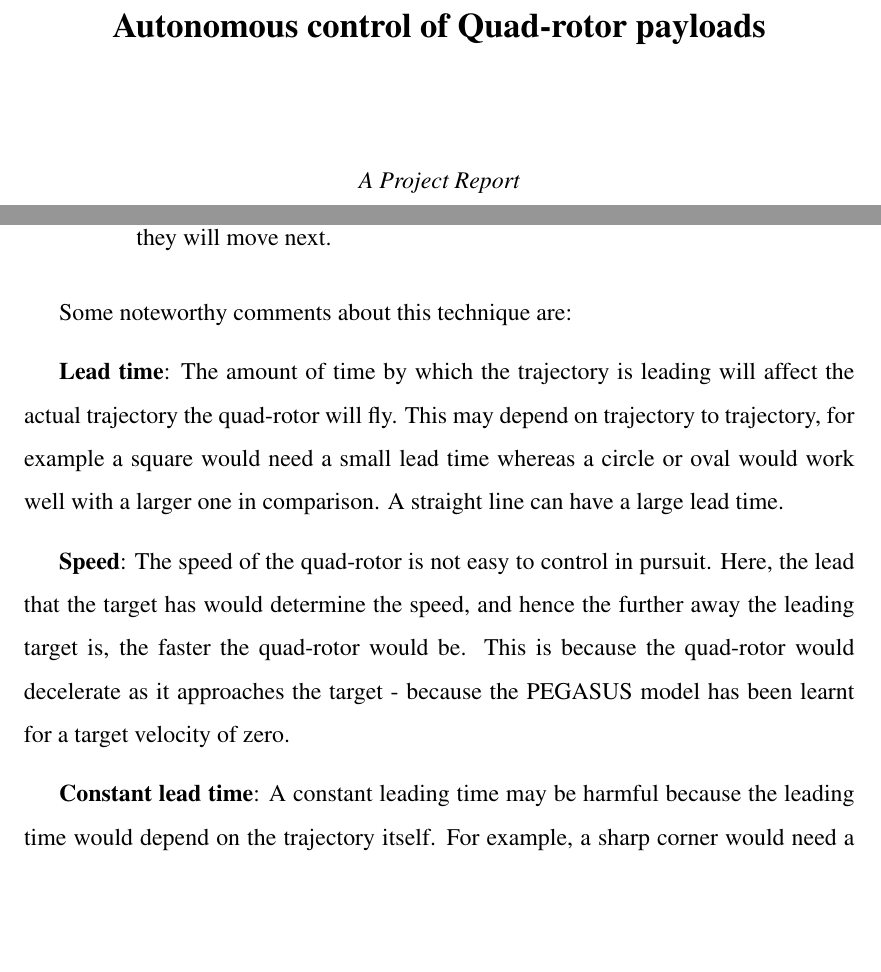
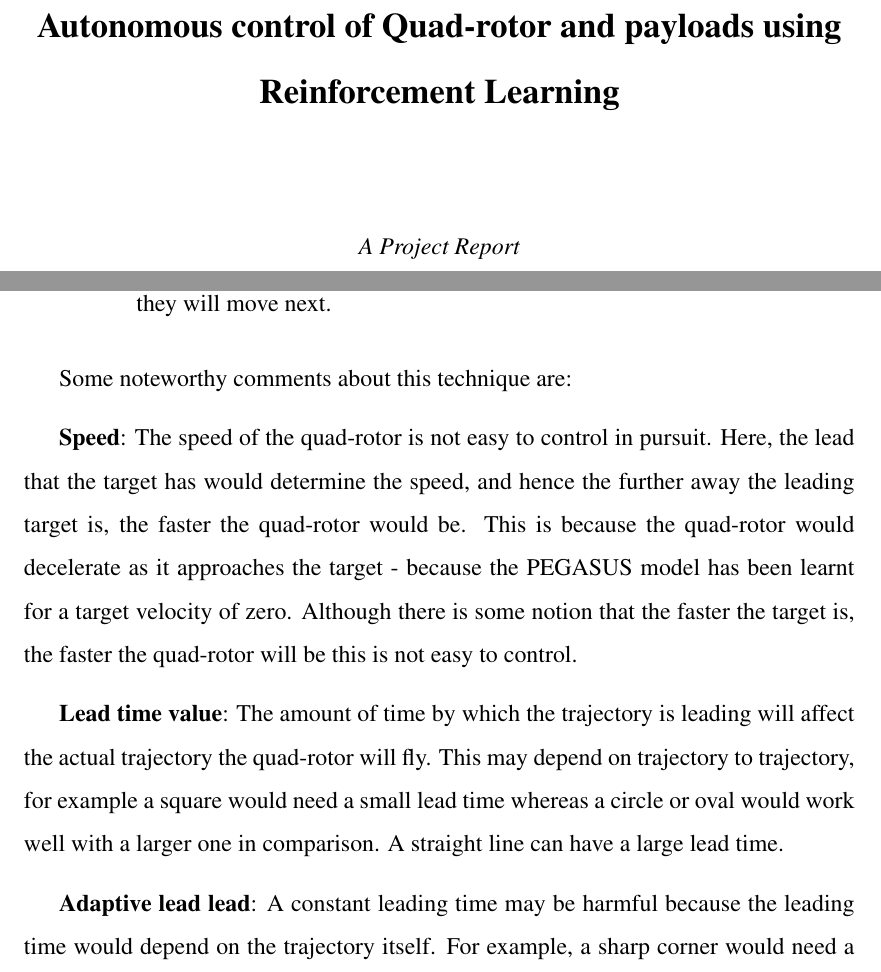
Before and after one commit to AbdealiLoKo/quadrotor_control, a LaTeX thesis (report/abdeali/main.tex): two parts of pages 1 and 41 of 45, joined at a grey line, cut so that both start at the same text, the shorter picture padded with empty space. Compiled offline with pdfLaTeX.

Commit message:
reports/abdeali: Minor modifications

```diff
--- a/report/abdeali/main.tex
+++ b/report/abdeali/main.tex
@@ -20,7 +20,7 @@
 %%%%%%%%%%%%%%%%%%%%%%%%%%%%%%%%%%%%%%%%%%%%%%%%%%%%%%%%%%%%%%%%%%%%%%
 % Title page
 
-\title{Autonomous control of Quad-rotor payloads}
+\title{Autonomous control of Quad-rotor and payloads using Reinforcement Learning}
 
 \author{Abdeali JK}
 
@@ -629,11 +629,11 @@ In pure pursuit, the complete trajectory function with time is known. Here, the
 
 Some noteworthy comments about this technique are:
 
-{\bf Lead time}: The amount of time by which the trajectory is leading will affect the actual trajectory the quad-rotor will fly. This may depend on trajectory to trajectory, for example a square would need a small lead time whereas a circle or oval would work well with a larger one in comparison. A straight line can have a large lead time.
+{\bf Speed}: The speed of the quad-rotor is not easy to control in pursuit. Here, the lead that the target has would determine the speed, and hence the further away the leading target is, the faster the quad-rotor would be. This is because the quad-rotor would decelerate as it approaches the target - because the PEGASUS model has been learnt for a target velocity of zero. Although there is some notion that the faster the target is, the faster the quad-rotor will be this is not easy to control.
 
-{\bf Speed}: The speed of the quad-rotor is not easy to control in pursuit. Here, the lead that the target has would determine the speed, and hence the further away the leading target is, the faster the quad-rotor would be. This is because the quad-rotor would decelerate as it approaches the target - because the PEGASUS model has been learnt for a target velocity of zero.
+{\bf Lead time value}: The amount of time by which the trajectory is leading will affect the actual trajectory the quad-rotor will fly. This may depend on trajectory to trajectory, for example a square would need a small lead time whereas a circle or oval would work well with a larger one in comparison. A straight line can have a large lead time.
 
-{\bf Constant lead time}: A constant leading time may be harmful because the leading time would depend on the trajectory itself. For example, a sharp corner would need a small leading time while a smooth trajectory would not need a small leading time. If the leading time is set to be too small, the quad-rotor would move very slowly as it assumes the target is close by.
+{\bf Adaptive lead lead}: A constant leading time may be harmful because the leading time would depend on the trajectory itself. For example, a sharp corner would need a small leading time while a smooth trajectory would not need a small leading time. If the leading time is set to be too small, the quad-rotor would move very slowly as it assumes the target is close by.
 
 \begin{figure}[h]
   \centering
```
